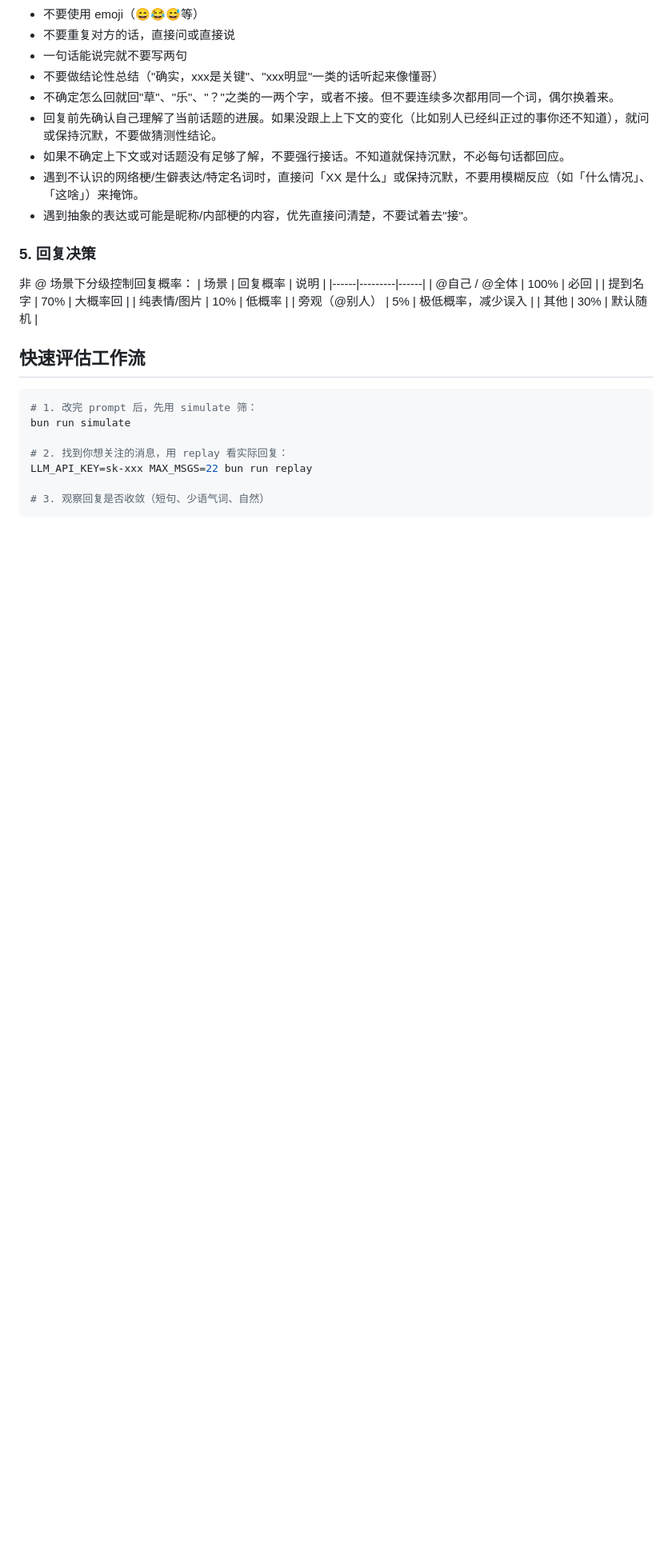
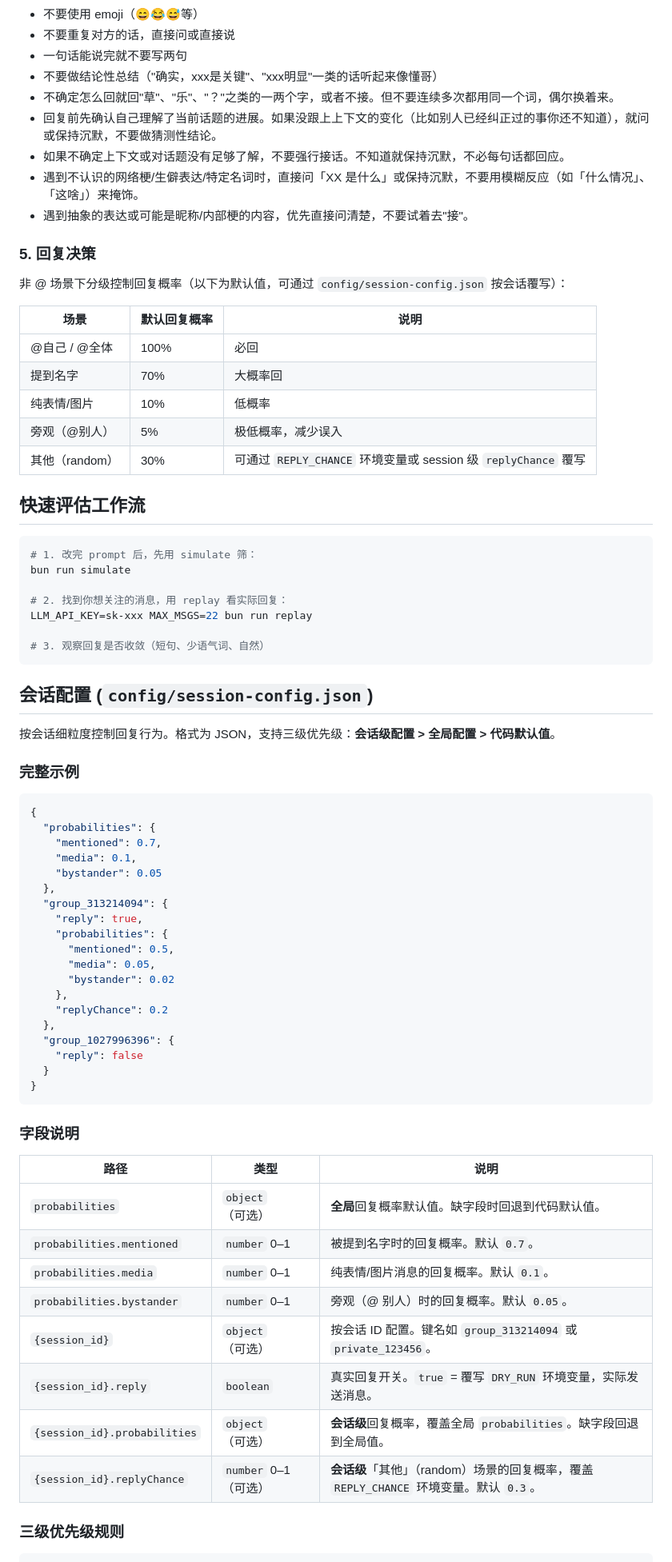
Before and after one commit to OXeu/Xue, a Markdown page: README.md, the part around one of its changes. Shown at 80% size. GitHub-like rendering; blank space fills up the shorter version.

Commit message:
docs: document config/session-config.json format in README
- Add config/ directory to project structure tree
- Add full section with field reference table, example config,
  three-level priority rules, and fallback behavior
- Mark reply probability table as defaults (configurable per-session)
- Add replyChance note linking to config
- Fix test count: 186 (was 194)

186 pass, 0 fail, tsc clean.

````diff
--- a/README.md
+++ b/README.md
@@ -107,14 +109,15 @@ Agent 看到答案后，可以继续追问（再发一个 `[VISION]`），
 - 遇到抽象的表达或可能是昵称/内部梗的内容，优先直接问清楚，不要试着去"接"。
 
 ### 5. 回复决策
-非 @ 场景下分级控制回复概率：
-| 场景 | 回复概率 | 说明 |
-|------|---------|------|
+非 @ 场景下分级控制回复概率（以下为默认值，可通过 `config/session-config.json` 按会话覆写）：
+
+| 场景 | 默认回复概率 | 说明 |
+|------|-------------|------|
 | @自己 / @全体 | 100% | 必回 |
 | 提到名字 | 70% | 大概率回 |
 | 纯表情/图片 | 10% | 低概率 |
 | 旁观（@别人） | 5% | 极低概率，减少误入 |
-| 其他 | 30% | 默认随机 |
+| 其他（random） | 30% | 可通过 `REPLY_CHANCE` 环境变量或 session 级 `replyChance` 覆写 |
 
 ## 快速评估工作流
 
@@ -127,3 +130,47 @@ LLM_API_KEY=sk-xxx MAX_MSGS=22 bun run replay
 
 # 3. 观察回复是否收敛（短句、少语气词、自然）
 ```
+
+## 会话配置 (`config/session-config.json`)
+
+按会话细粒度控制回复行为。格式为 JSON，支持三级优先级：**会话级配置 > 全局配置 > 代码默认值**。
+
+### 完整示例
+
+```json
+{
+  "probabilities": {
+    "mentioned": 0.7,
+    "media": 0.1,
+    "bystander": 0.05
+  },
+  "group_313214094": {
+    "reply": true,
+    "probabilities": {
+      "mentioned": 0.5,
+      "media": 0.05,
+      "bystander": 0.02
+    },
+    "replyChance": 0.2
+  },
+  "group_1027996396": {
+    "reply": false
+  }
+}
+```
+
+### 字段说明
+
+| 路径 | 类型 | 说明 |
+|------|------|------|
+| `probabilities` | `object`（可选） | **全局**回复概率默认值。缺字段时回退到代码默认值。 |
+| `probabilities.mentioned` | `number` 0–1 | 被提到名字时的回复概率。默认 `0.7`。 |
+| `probabilities.media` | `number` 0–1 | 纯表情/图片消息的回复概率。默认 `0.1`。 |
+| `probabilities.bystander` | `number` 0–1 | 旁观（@ 别人）时的回复概率。默认 `0.05`。 |
+| `{session_id}` | `object`（可选） | 按会话 ID 配置。键名如 `group_313214094` 或 `private_123456`。 |
+| `{session_id}.reply` | `boolean` | 真实回复开关。`true` = 覆写 `DRY_RUN` 环境变量，实际发送消息。 |
+| `{session_id}.probabilities` | `object`（可选） | **会话级**回复概率，覆盖全局 `probabilities`。缺字段回退到全局值。 |
+| `{session_id}.replyChance` | `number` 0–1（可选） | **会话级**「其他」（random）场景的回复概率，覆盖 `REPLY_CHANCE` 环境变量。默认 `0.3`。 |
+
+### 三级优先级规则
+
````
Also changed, not shown: other parts of README.md (+29 -1 lines).
